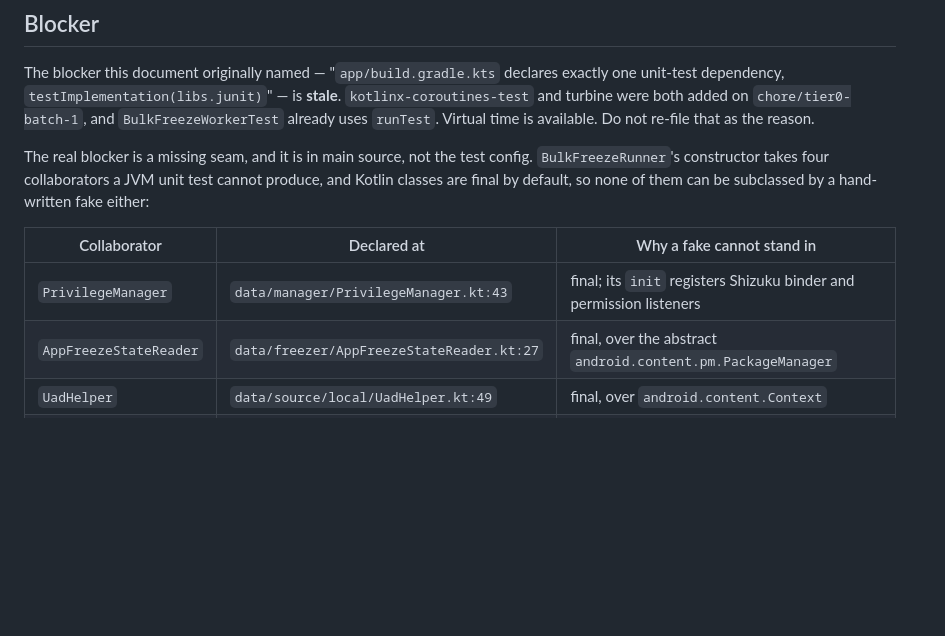
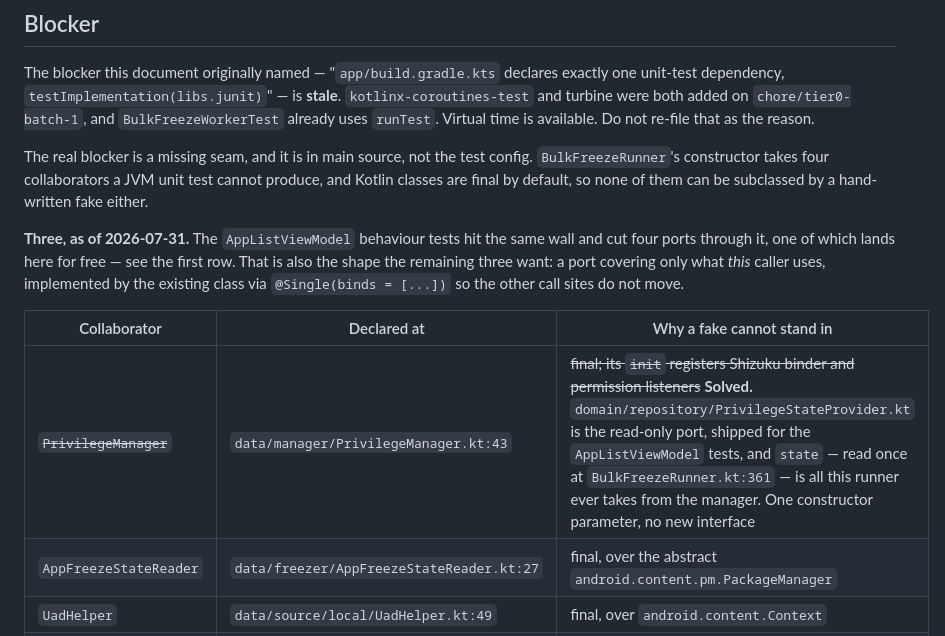
Before and after one commit to trinadhthatakula/Thor, a Markdown page: docs/follow-ups/bulk-freeze-runner-concurrency-tests.md, the part around the change. Rendered like a GitHub page; blank space fills up the shorter version.

Commit message:
docs(follow-ups): correct two rows that had drifted from the code
Both would have cost whoever picked them up real time.

The ViewModel-behavior-tests row still reads "unblocked — the tests are
just unwritten". They are written and merged: 8 tests on virtual time,
plus the four ports it turned out to need because AppListViewModel was
not constructible on a JVM at all. Its own doc has said so since
2026-07-30; only the index lagged.

The BulkFreezeRunner row names four collaborators that block a JVM test.
One of them stopped blocking when those ports shipped: the runner's sole
use of PrivilegeManager is `state` (BulkFreezeRunner.kt:361), which is
precisely PrivilegeStateProvider. Three left, and the port pattern is the
template for them. Noted that this waits on #295, which rewrites the file.

```diff
--- a/docs/follow-ups/bulk-freeze-runner-concurrency-tests.md
+++ b/docs/follow-ups/bulk-freeze-runner-concurrency-tests.md
@@ -46,11 +46,16 @@ time is available. Do not re-file that as the reason.
 
 The real blocker is a missing seam, and it is in main source, not the test config.
 `BulkFreezeRunner`'s constructor takes four collaborators a JVM unit test cannot produce, and Kotlin
-classes are final by default, so none of them can be subclassed by a hand-written fake either:
+classes are final by default, so none of them can be subclassed by a hand-written fake either.
+
+**Three, as of 2026-07-31.** The `AppListViewModel` behaviour tests hit the same wall and cut four
+ports through it, one of which lands here for free — see the first row. That is also the shape the
+remaining three want: a port covering only what *this* caller uses, implemented by the existing
+class via `@Single(binds = [...])` so the other call sites do not move.
 
 | Collaborator | Declared at | Why a fake cannot stand in |
 |---|---|---|
-| `PrivilegeManager` | `data/manager/PrivilegeManager.kt:43` | final; its `init` registers Shizuku binder and permission listeners |
+| ~~`PrivilegeManager`~~ | `data/manager/PrivilegeManager.kt:43` | ~~final; its `init` registers Shizuku binder and permission listeners~~ **Solved.** `domain/repository/PrivilegeStateProvider.kt` is the read-only port, shipped for the `AppListViewModel` tests, and `state` — read once at `BulkFreezeRunner.kt:361` — is all this runner ever takes from the manager. One constructor parameter, no new interface |
 | `AppFreezeStateReader` | `data/freezer/AppFreezeStateReader.kt:27` | final, over the abstract `android.content.pm.PackageManager` |
 | `UadHelper` | `data/source/local/UadHelper.kt:49` | final, over `android.content.Context` |
 | `BulkResultNotifier` | `data/freezer/BulkResultNotifier.kt:36` | final, over `android.content.Context` |
```
Also changed, not shown: docs/follow-ups/README.md (+2 -2 lines).
